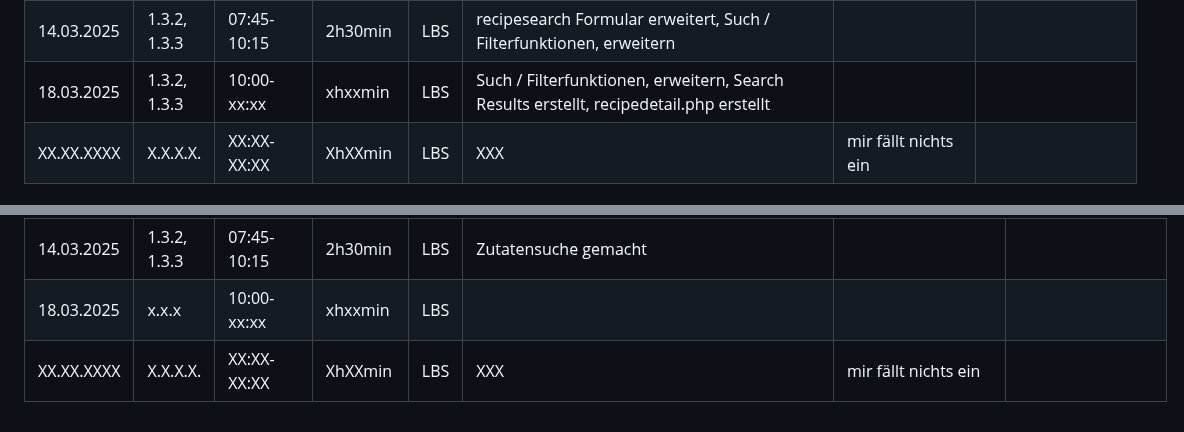
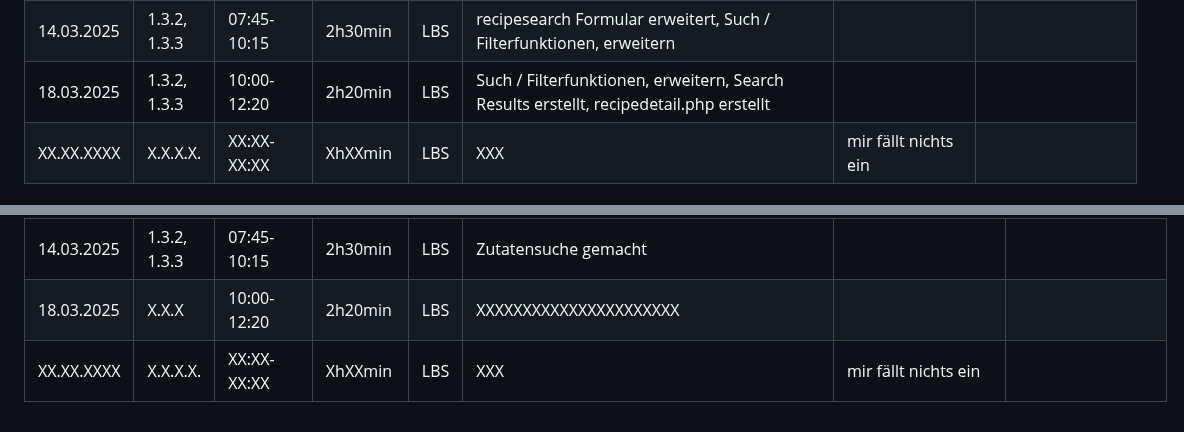
Before and after one commit to LBS-Eibiswald-APC-2025/Gruppe-11-Rosbergen-Winter-Pandoras-Kitchen---Rezeptverwaltung, a Markdown page: README.md, 2 parts joined by grey strips. Drawn GitHub-style.

```diff
--- a/README.md
+++ b/README.md
@@ -34,7 +34,7 @@ Datum|AP NR|Zeitraum|Aufwand|Ort|Tätigkeit|Probleme|Quellen
 13.03.2025| 1.2.5 | 09:25-11:25 | 2h00min | LBS | Inhaltsverzeichnis für Dokumentation erstellt, Seitenanzahl, Autor Kürzel |  | []()
 13.03.2025| 1.3.2, 1.3.3 | 11:25-12:50 | 1h25min | LBS | recipesearch Formular erstellt, SQL inserts für diverse terms, Such / Filterfunktionen, erweitern |  | []()
 14.03.2025| 1.3.2, 1.3.3 | 07:45-10:15 | 2h30min | LBS | recipesearch Formular erweitert, Such / Filterfunktionen, erweitern |  | []()
-18.03.2025| 1.3.2, 1.3.3 | 10:00-xx:xx | xhxxmin | LBS | Such / Filterfunktionen, erweitern, Search Results erstellt, recipedetail.php erstellt |  | []()
+18.03.2025| 1.3.2, 1.3.3 | 10:00-12:20 | 2h20min | LBS | Such / Filterfunktionen, erweitern, Search Results erstellt, recipedetail.php erstellt |  | []()
 XX.XX.XXXX| X.X.X.X. | XX:XX-XX:XX | XhXXmin | LBS | XXX | mir fällt nichts ein | []()
 
 
@@ -69,5 +69,5 @@ Datum|AP NR|Zeitraum|Aufwand|Ort|Tätigkeit|Probleme|Quellen
 11.03.2025| 1.3.2 | 10:00-12:20 | 2h20min | LBS | User und Zutaten View angepasst |  | []()
 13.03.2025| 1.2.5 | 09:25-11:25 | 2h00min | LBS | Inhaltsverzeichniserstellt, Seitenanzahl, Autor Kürzel |  | []()
 14.03.2025| 1.3.2, 1.3.3 | 07:45-10:15 | 2h30min | LBS | Zutatensuche gemacht |  | []()
-18.03.2025| x.x.x | 10:00-xx:xx | xhxxmin | LBS |              |  | []()
+18.03.2025| X.X.X | 10:00-12:20 | 2h20min | LBS |  XXXXXXXXXXXXXXXXXXXXXX            |  | []()
 XX.XX.XXXX| X.X.X.X. | XX:XX-XX:XX | XhXXmin | LBS | XXX | mir fällt nichts ein | []()
```
